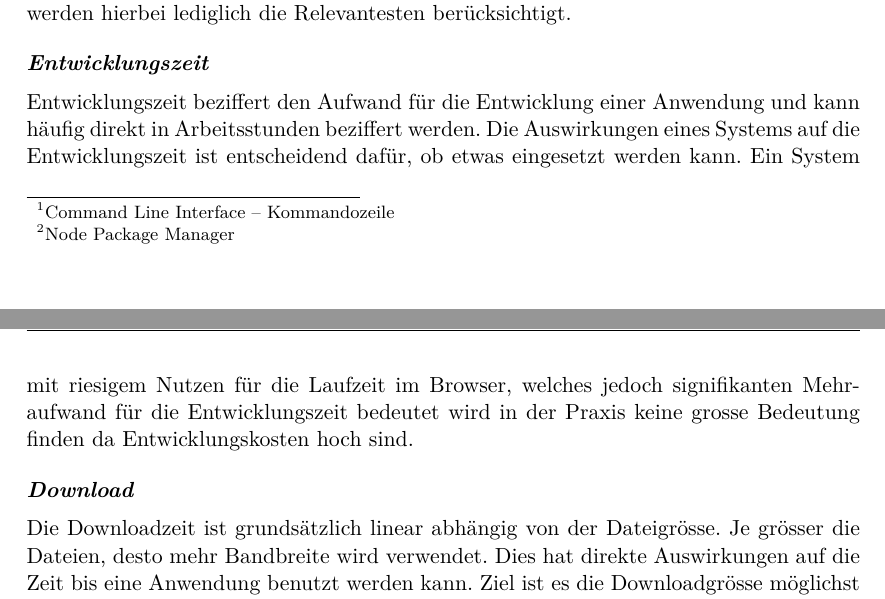
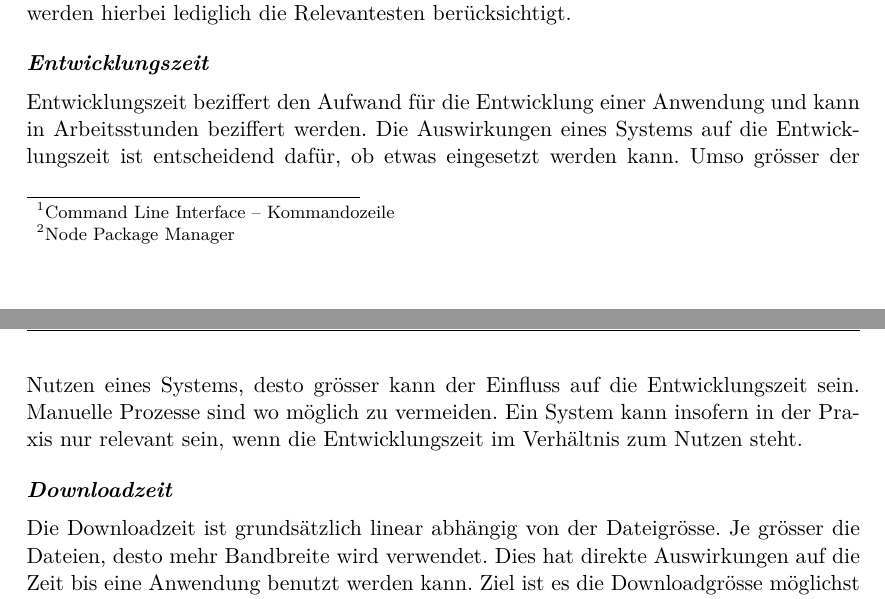
Before and after one commit to kreativwebdesign/lode, a LaTeX document (documentation/report/doc.tex, which reads documentation/report/parts/vorgehen_methoden.tex): two parts of pages 26 and 27 of 42, joined at a grey line, cut so that both start at the same text. Compiled offline with pdfLaTeX; a missing bibliography style is replaced by a similar one.

Commit message:
Extend entwicklungszeit

```diff
--- a/documentation/report/parts/vorgehen_methoden.tex
+++ b/documentation/report/parts/vorgehen_methoden.tex
@@ -88,10 +88,10 @@ Der Nutzen eines Systems definiert sich durch eine Vielzahl von Aspekte, welche
 
 \paragraph{Entwicklungszeit}
 
-Entwicklungszeit beziffert den Aufwand für die Entwicklung einer Anwendung und kann häufig direkt in Arbeitsstunden beziffert werden.
-Die Auswirkungen eines Systems auf die Entwicklungszeit ist entscheidend dafür, ob etwas eingesetzt werden kann. Ein System mit riesigem Nutzen für die Laufzeit im Browser, welches jedoch signifikanten Mehraufwand für die Entwicklungszeit bedeutet wird in der Praxis keine grosse Bedeutung finden da Entwicklungskosten hoch sind.
+Entwicklungszeit beziffert den Aufwand für die Entwicklung einer Anwendung und kann in Arbeitsstunden beziffert werden.
+Die Auswirkungen eines Systems auf die Entwicklungszeit ist entscheidend dafür, ob etwas eingesetzt werden kann. Umso grösser der Nutzen eines Systems, desto grösser kann der Einfluss auf die Entwicklungszeit sein. Manuelle Prozesse sind wo möglich zu vermeiden. Ein System kann insofern in der Praxis nur relevant sein, wenn die Entwicklungszeit im Verhältnis zum Nutzen steht.
 
-\paragraph{Download}
+\paragraph{Downloadzeit}
 
 Die Downloadzeit ist grundsätzlich linear abhängig von der Dateigrösse.
 Je grösser die Dateien, desto mehr Bandbreite wird verwendet. Dies hat direkte Auswirkungen auf die Zeit bis eine Anwendung benutzt werden kann. Ziel ist es die Downloadgrösse möglichst tief zu halten.
```
